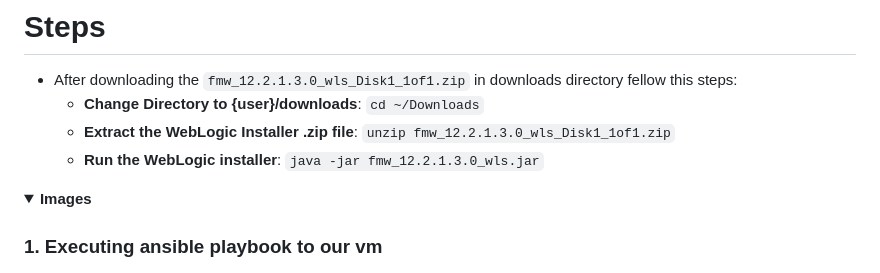
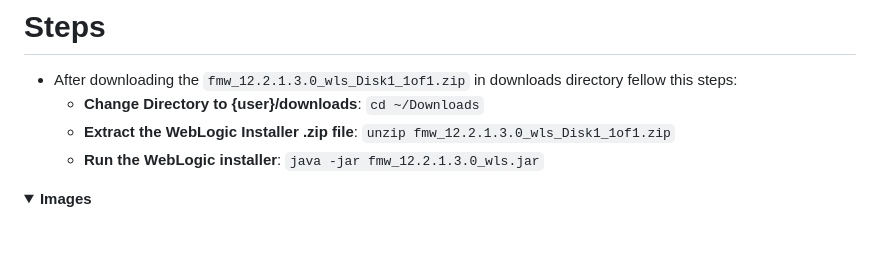
Before and after one commit to aomarabdelaziz/ISFP-task-doc, a Markdown page: README.md, the part around the change. GitHub-like rendering; folded sections open; blank space fills up the shorter version.

Commit message:
Edit REAMDE.md

```diff
--- a/README.md
+++ b/README.md
@@ -679,7 +679,6 @@ Ensure the following prerequisites are met before installing WebLogic Server:
 <details>
 <summary><b>Images</b></summary>
 
-### 1. Executing ansible playbook to our vm
 
 ![Alternative Image](./images/weblogic/1.png)
 
```
Also changed, not shown: images/weblogic/10.png (added), images/weblogic/11.png (added), images/weblogic/12.png (added), images/weblogic/13.png (added), images/weblogic/14.png (added).
